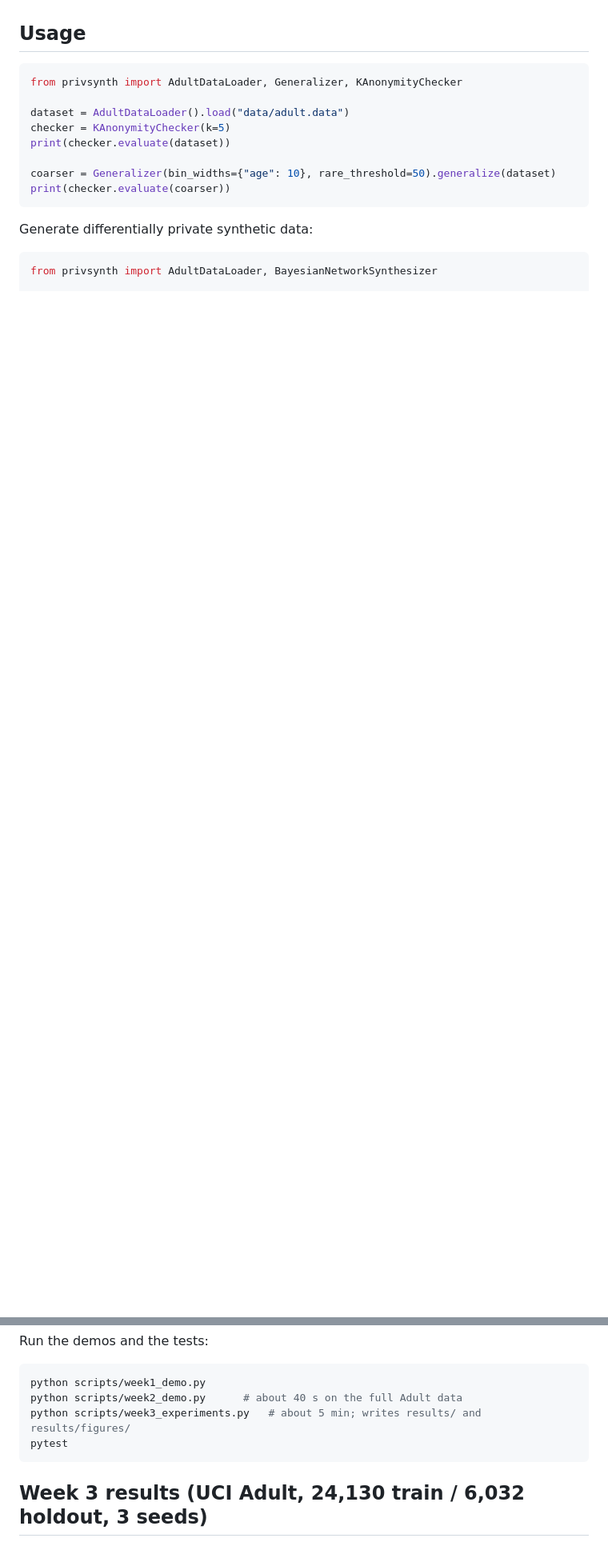
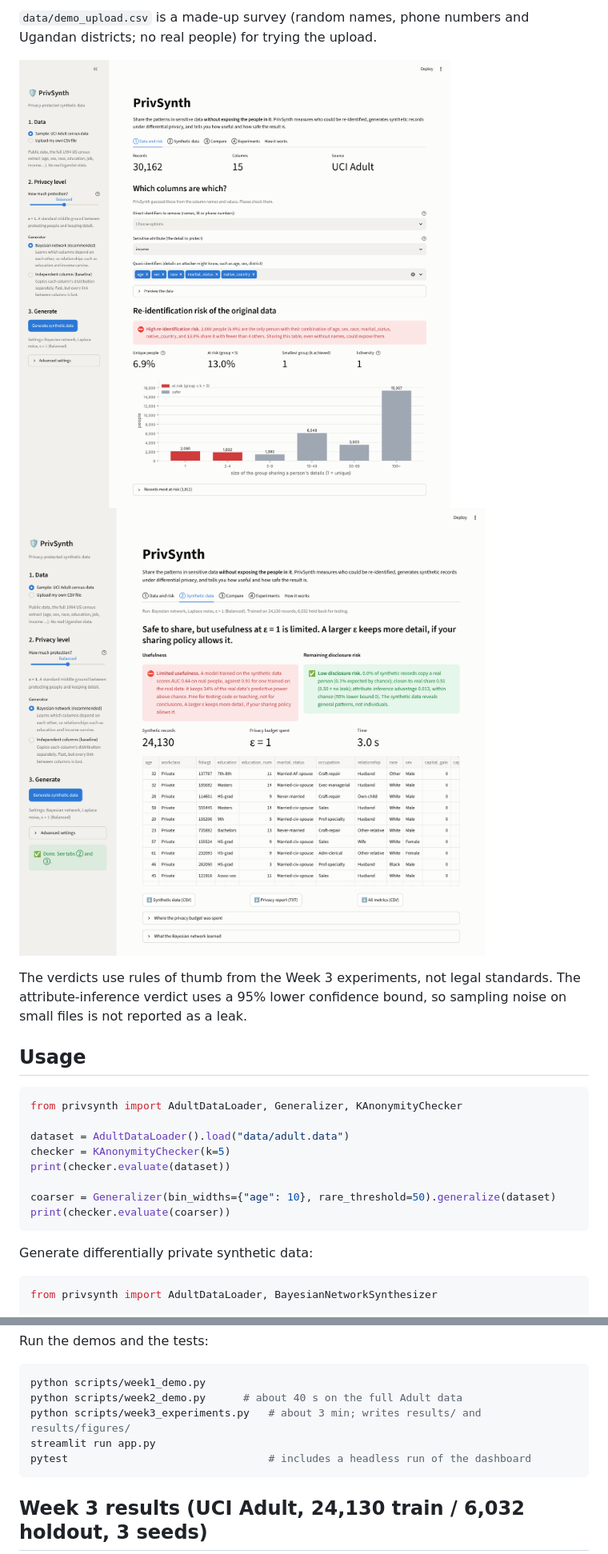
Before and after one commit to Nakyejjwe/PrivSynth, a Markdown page: README.md, 2 parts joined by grey strips. Shown at 80% size. GitHub-like rendering; pictures changed too: docs/screenshots/1_data_and_risk.png (added), docs/screenshots/2_synthetic.png (added); blank space fills up the shorter version.

Commit message:
Week 4: Streamlit dashboard

````diff
--- a/README.md
+++ b/README.md
@@ -60,3 +89,12 @@ Experiments use the UCI Adult (Census Income) dataset [1]. Download
+`data/demo_upload.csv` is a made-up survey (random names, phone numbers and Ugandan
+districts; no real people) for trying the upload.
+
+![Dashboard: data and re-identification risk](docs/screenshots/1_data_and_risk.png)
+![Dashboard: synthetic data with verdicts](docs/screenshots/2_synthetic.png)
+
+The verdicts use rules of thumb from the Week 3 experiments, not legal standards.
+The attribute-inference verdict uses a 95% lower confidence bound, so sampling
+noise on small files is not reported as a leak.
 
 ## Usage
 
@@ -132,8 +170,9 @@ Run the demos and the tests:
 ```bash
 python scripts/week1_demo.py
 python scripts/week2_demo.py      # about 40 s on the full Adult data
-python scripts/week3_experiments.py   # about 5 min; writes results/ and results/figures/
-pytest
+python scripts/week3_experiments.py   # about 3 min; writes results/ and results/figures/
+streamlit run app.py
+pytest                                # includes a headless run of the dashboard
 ```
 
 ## Week 3 results (UCI Adult, 24,130 train / 6,032 holdout, 3 seeds)
````
Also changed, not shown: other parts of README.md (+33 -3 lines), docs/screenshots/3_compare.png (added), docs/screenshots/4_experiments.png (added), docs/screenshots/5_upload_risk.png (added), docs/screenshots/6_upload_synthetic.png (added), 12 other files.
